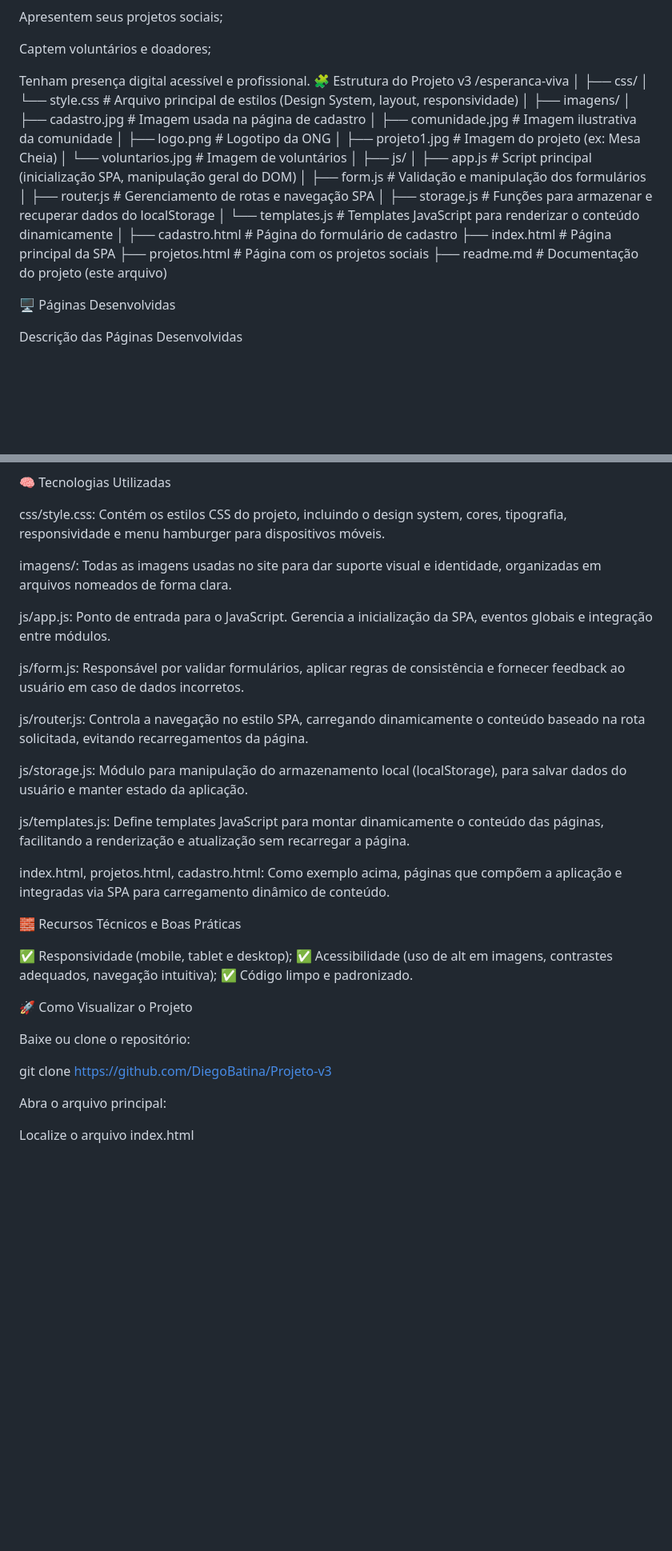
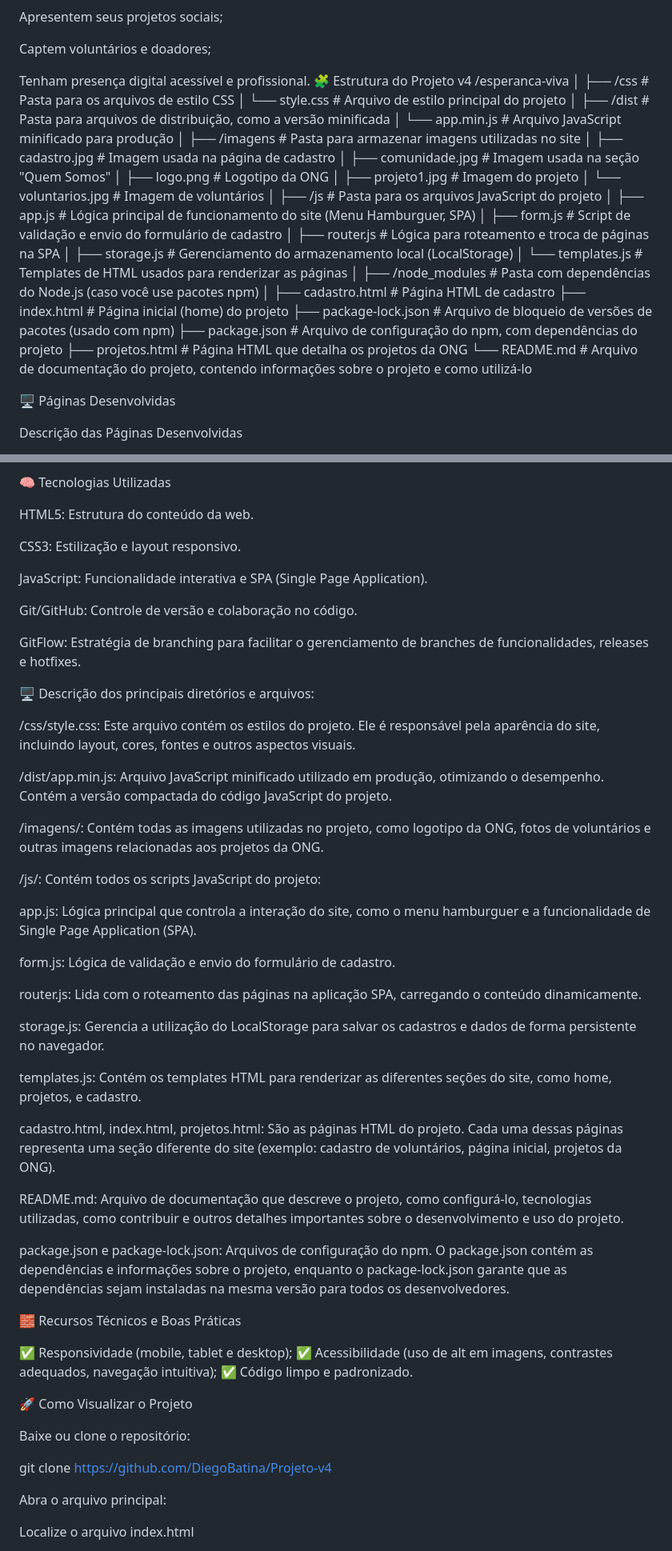
Before and after one commit to DiegoBatina/Projeto-v4, a Markdown page: readme.md, 2 parts joined by grey strips. Shown: that part at 80% size. GitHub-like rendering; blank space fills up the shorter version.

Commit message:
ajuste no readme

```diff
--- a/readme.md
+++ b/readme.md
@@ -17,30 +17,38 @@ Apresentem seus projetos sociais;
 Captem voluntários e doadores;
 
 Tenham presença digital acessível e profissional.
-🧩 Estrutura do Projeto v3
+🧩 Estrutura do Projeto v4
 /esperanca-viva
 │
-├── css/
-│   └── style.css           # Arquivo principal de estilos (Design System, layout, responsividade)
+├── /css                # Pasta para os arquivos de estilo CSS
+│   └── style.css       # Arquivo de estilo principal do projeto
 │
-├── imagens/
-│   ├── cadastro.jpg        # Imagem usada na página de cadastro
-│   ├── comunidade.jpg      # Imagem ilustrativa da comunidade
-│   ├── logo.png            # Logotipo da ONG
-│   ├── projeto1.jpg        # Imagem do projeto (ex: Mesa Cheia)
-│   └── voluntarios.jpg     # Imagem de voluntários
+├── /dist               # Pasta para arquivos de distribuição, como a versão minificada
+│   └── app.min.js      # Arquivo JavaScript minificado para produção
 │
-├── js/
-│   ├── app.js              # Script principal (inicialização SPA, manipulação geral do DOM)
-│   ├── form.js             # Validação e manipulação dos formulários
-│   ├── router.js           # Gerenciamento de rotas e navegação SPA
-│   ├── storage.js          # Funções para armazenar e recuperar dados do localStorage
-│   └── templates.js        # Templates JavaScript para renderizar o conteúdo dinamicamente
+├── /imagens            # Pasta para armazenar imagens utilizadas no site
+│   ├── cadastro.jpg    # Imagem usada na página de cadastro
+│   ├── comunidade.jpg  # Imagem usada na seção "Quem Somos"
+│   ├── logo.png        # Logotipo da ONG
+│   ├── projeto1.jpg    # Imagem do projeto
+│   └── voluntarios.jpg # Imagem de voluntários
 │
-├── cadastro.html           # Página do formulário de cadastro
-├── index.html              # Página principal da SPA
-├── projetos.html           # Página com os projetos sociais
-├── readme.md               # Documentação do projeto (este arquivo)
+├── /js                 # Pasta para os arquivos JavaScript do projeto
+│   ├── app.js          # Lógica principal de funcionamento do site (Menu Hamburguer, SPA)
+│   ├── form.js         # Script de validação e envio do formulário de cadastro
+│   ├── router.js       # Lógica para roteamento e troca de páginas na SPA
+│   ├── storage.js      # Gerenciamento do armazenamento local (LocalStorage)
+│   └── templates.js    # Templates de HTML usados para renderizar as páginas
+│
+├── /node_modules       # Pasta com dependências do Node.js (caso você use pacotes npm)
+│
+├── cadastro.html       # Página HTML de cadastro
+├── index.html          # Página inicial (home) do projeto
+├── package-lock.json   # Arquivo de bloqueio de versões de pacotes (usado com npm)
+├── package.json        # Arquivo de configuração do npm, com dependências do projeto
+├── projetos.html       # Página HTML que detalha os projetos da ONG
+└── README.md           # Arquivo de documentação do projeto, contendo informações sobre o projeto e como utilizá-lo
+
 
 🖥️ Páginas Desenvolvidas
 
@@ -59,21 +67,41 @@ Página com formulário para cadastro de voluntários e doadores, contendo campo
 
 🧠 Tecnologias Utilizadas
 
-css/style.css: Contém os estilos CSS do projeto, incluindo o design system, cores, tipografia, responsividade e menu hamburger para dispositivos móveis.
+HTML5: Estrutura do conteúdo da web.
 
-imagens/: Todas as imagens usadas no site para dar suporte visual e identidade, organizadas em arquivos nomeados de forma clara.
+CSS3: Estilização e layout responsivo.
 
-js/app.js: Ponto de entrada para o JavaScript. Gerencia a inicialização da SPA, eventos globais e integração entre módulos.
+JavaScript: Funcionalidade interativa e SPA (Single Page Application).
 
-js/form.js: Responsável por validar formulários, aplicar regras de consistência e fornecer feedback ao usuário em caso de dados incorretos.
+Git/GitHub: Controle de versão e colaboração no código.
 
-js/router.js: Controla a navegação no estilo SPA, carregando dinamicamente o conteúdo baseado na rota solicitada, evitando recarregamentos da página.
+GitFlow: Estratégia de branching para facilitar o gerenciamento de branches de funcionalidades, releases e hotfixes.
 
-js/storage.js: Módulo para manipulação do armazenamento local (localStorage), para salvar dados do usuário e manter estado da aplicação.
+🖥️ Descrição dos principais diretórios e arquivos:
 
-js/templates.js: Define templates JavaScript para montar dinamicamente o conteúdo das páginas, facilitando a renderização e atualização sem recarregar a página.
+/css/style.css: Este arquivo contém os estilos do projeto. Ele é responsável pela aparência do site, incluindo layout, cores, fontes e outros aspectos visuais.
 
-index.html, projetos.html, cadastro.html: Como exemplo acima, páginas que compõem a aplicação e integradas via SPA para carregamento dinâmico de conteúdo.
+/dist/app.min.js: Arquivo JavaScript minificado utilizado em produção, otimizando o desempenho. Contém a versão compactada do código JavaScript do projeto.
+
+/imagens/: Contém todas as imagens utilizadas no projeto, como logotipo da ONG, fotos de voluntários e outras imagens relacionadas aos projetos da ONG.
+
+/js/: Contém todos os scripts JavaScript do projeto:
+
+app.js: Lógica principal que controla a interação do site, como o menu hamburguer e a funcionalidade de Single Page Application (SPA).
+
+form.js: Lógica de validação e envio do formulário de cadastro.
+
+router.js: Lida com o roteamento das páginas na aplicação SPA, carregando o conteúdo dinamicamente.
+
+storage.js: Gerencia a utilização do LocalStorage para salvar os cadastros e dados de forma persistente no navegador.
+
+templates.js: Contém os templates HTML para renderizar as diferentes seções do site, como home, projetos, e cadastro.
+
+cadastro.html, index.html, projetos.html: São as páginas HTML do projeto. Cada uma dessas páginas representa uma seção diferente do site (exemplo: cadastro de voluntários, página inicial, projetos da ONG).
+
+README.md: Arquivo de documentação que descreve o projeto, como configurá-lo, tecnologias utilizadas, como contribuir e outros detalhes importantes sobre o desenvolvimento e uso do projeto.
+
+package.json e package-lock.json: Arquivos de configuração do npm. O package.json contém as dependências e informações sobre o projeto, enquanto o package-lock.json garante que as dependências sejam instaladas na mesma versão para todos os desenvolvedores.
 
 🧱 Recursos Técnicos e Boas Práticas
 
@@ -85,7 +113,7 @@ index.html, projetos.html, cadastro.html: Como exemplo acima, páginas que comp
 
 Baixe ou clone o repositório:
 
-git clone https://github.com/DiegoBatina/Projeto-v3
+git clone https://github.com/DiegoBatina/Projeto-v4
 
 
 Abra o arquivo principal:
```
Also changed, not shown: other parts of readme.md (+2 -2 lines).
